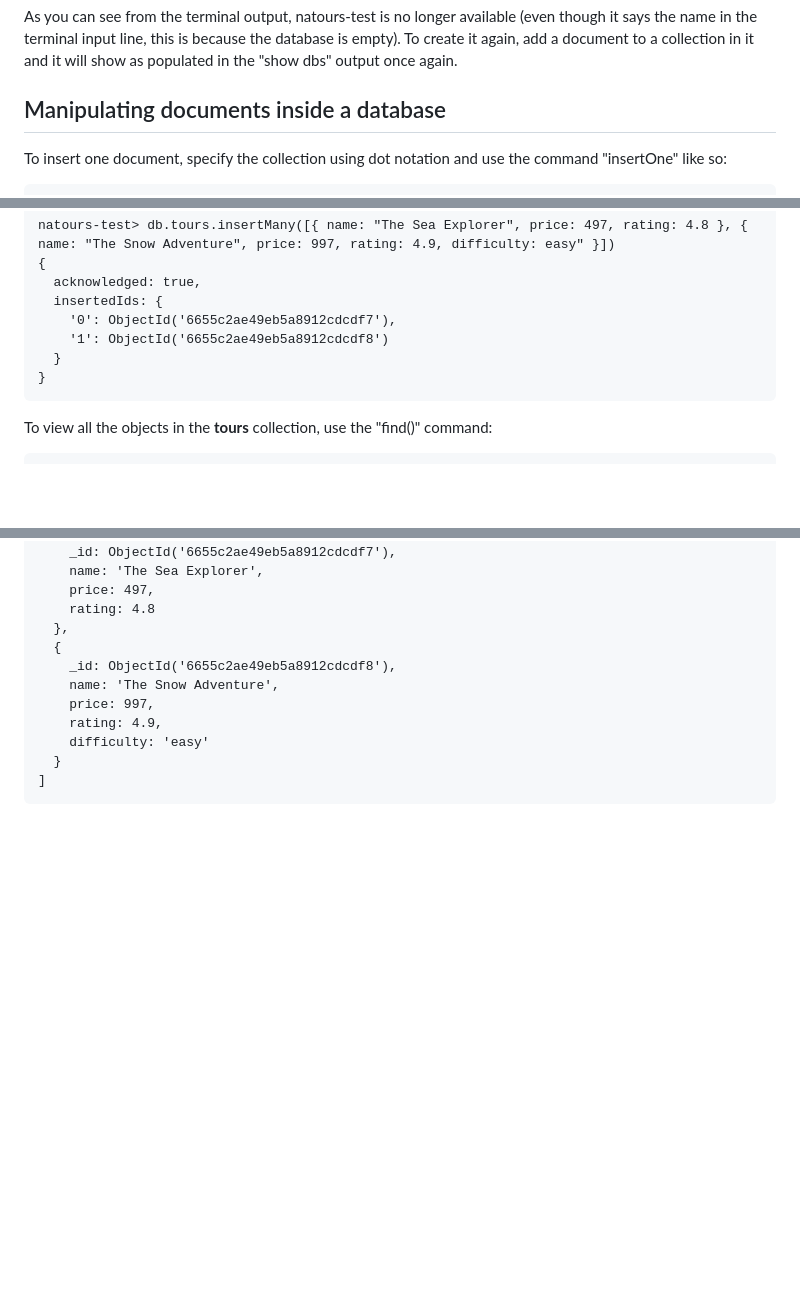
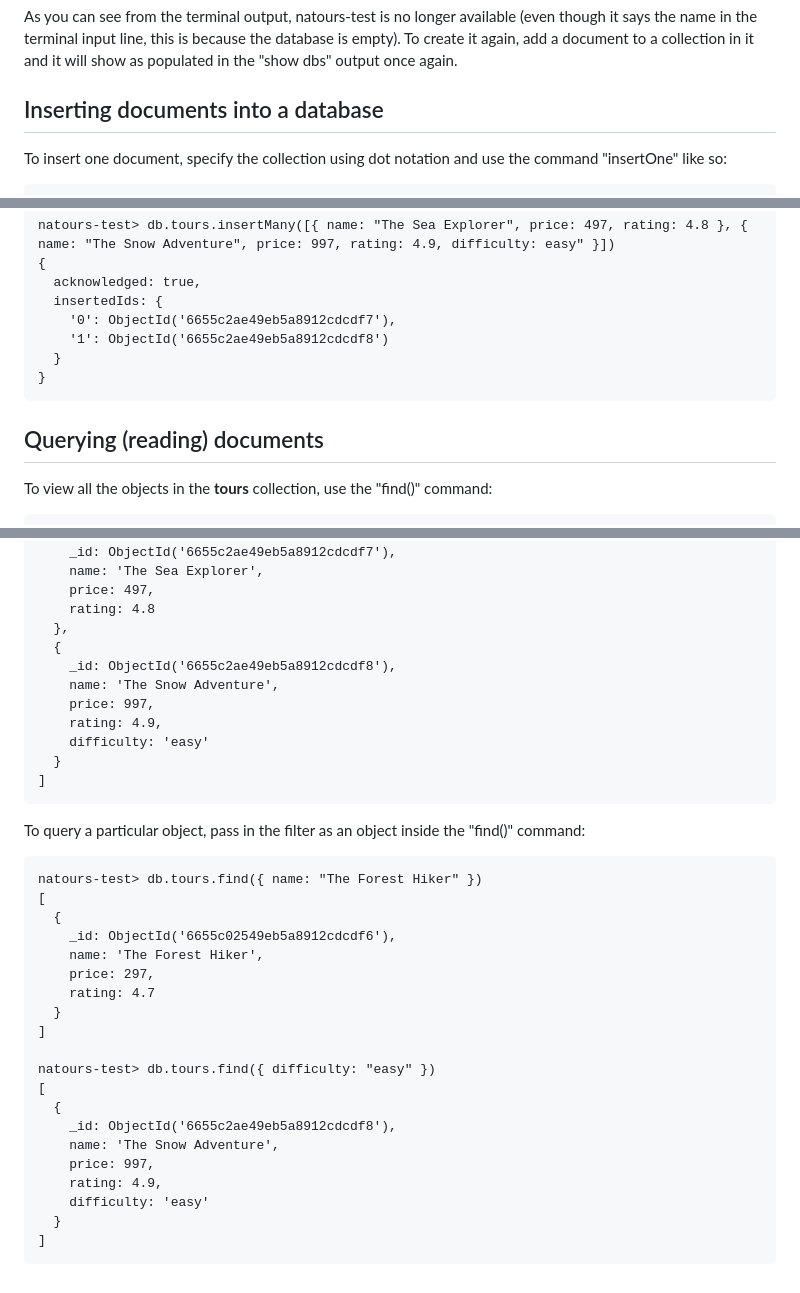
Before and after one commit to MaxJLerman/node-express-mongodb-bootcamp, a Markdown page: natours/README.md, 3 parts joined by grey strips. Rendered like a GitHub page; blank space fills up the shorter version.

Commit message:
docs: Updated README

````diff
--- a/natours/README.md
+++ b/natours/README.md
@@ -104,7 +104,7 @@ local         72.00 KiB
 
 As you can see from the terminal output, natours-test is no longer available (even though it says the name in the terminal input line, this is because the database is empty). To create it again, add a document to a collection in it and it will show as populated in the "show dbs" output once again.
 
-## Manipulating documents inside a database
+## Inserting documents into a database
 
 To insert one document, specify the collection using dot notation and use the command "insertOne" like so:
 
@@ -136,6 +136,8 @@ natours-test> db.tours.insertMany([{ name: "The Sea Explorer", price: 497, ratin
 }
 ```
 
+## Querying (reading) documents
+
 To view all the objects in the **tours** collection, use the "find()" command:
 
 ```
@@ -162,3 +164,28 @@ natours-test> db.tours.find()
   }
 ]
 ```
+
+To query a particular object, pass in the filter as an object inside the "find()" command:
+
+```
+natours-test> db.tours.find({ name: "The Forest Hiker" })
+[
+  {
+    _id: ObjectId('6655c02549eb5a8912cdcdf6'),
+    name: 'The Forest Hiker',
+    price: 297,
+    rating: 4.7
+  }
+]
+
+natours-test> db.tours.find({ difficulty: "easy" })
+[
+  {
+    _id: ObjectId('6655c2ae49eb5a8912cdcdf8'),
+    name: 'The Snow Adventure',
+    price: 997,
+    rating: 4.9,
+    difficulty: 'easy'
+  }
+]
+```
````
